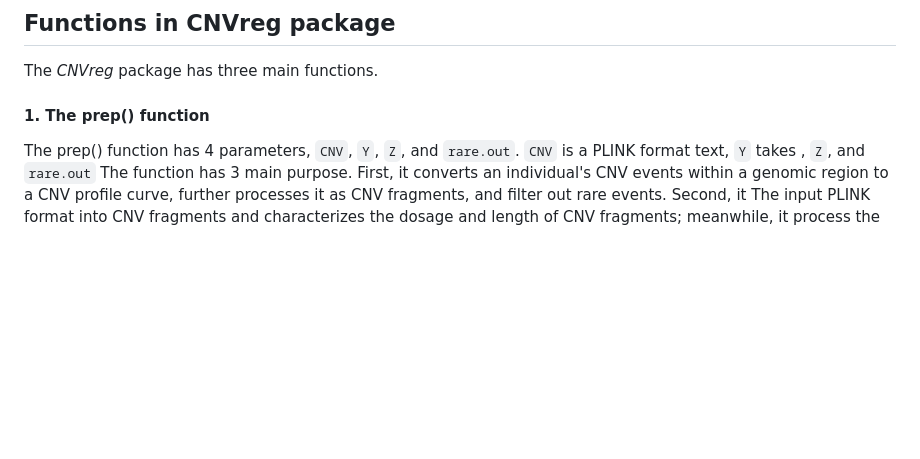
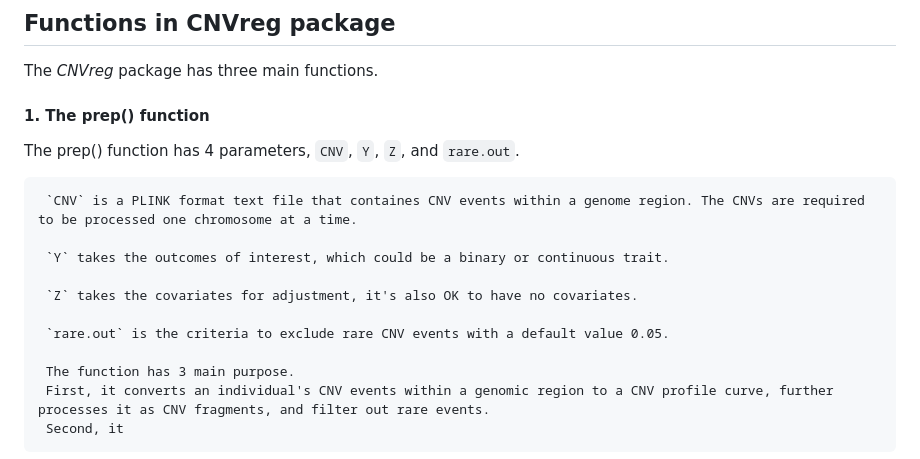
Before and after one commit to Oceanyq/CNVreg, a Markdown page: README.md, the part around the change. GitHub-like rendering; blank space fills up the shorter version.

```diff
--- a/README.md
+++ b/README.md
@@ -4,9 +4,16 @@ The *CNVreg* package provides functions to perform association analysis between
 ## Functions in CNVreg package
 The *CNVreg* package has three main functions.
  #### 1. The prep() function
- The prep() function has 4 parameters, `CNV`, `Y`, `Z`, and `rare.out`.
-     `CNV` is a PLINK format text,
-     `Y` takes , `Z`, and `rare.out`
+  The prep() function has 4 parameters, `CNV`, `Y`, `Z`, and `rare.out`.
+
+     `CNV` is a PLINK format text file that containes CNV events within a genome region. The CNVs are required to be processed one chromosome at a time.
+
+     `Y` takes the outcomes of interest, which could be a binary or continuous trait.
+
+     `Z` takes the covariates for adjustment, it's also OK to have no covariates.
+
+     `rare.out` is the criteria to exclude rare CNV events with a default value 0.05.
+
      The function has 3 main purpose.
      First, it converts an individual's CNV events within a genomic region to a CNV profile curve, further processes it as CNV fragments, and filter out rare events.
      Second, it
```
